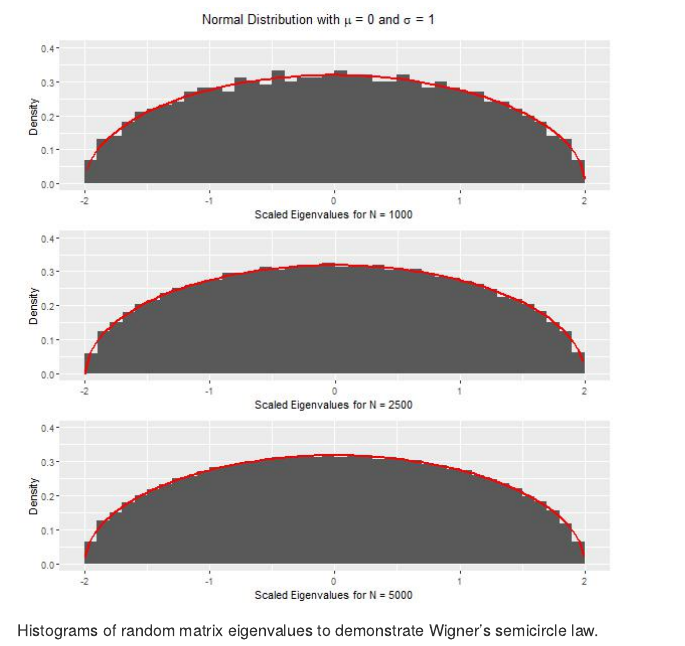
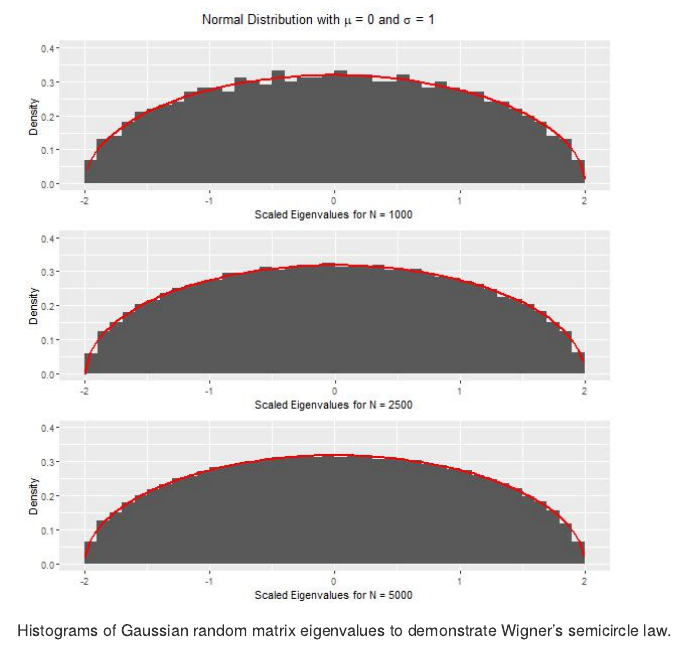
Before and after one commit to matthewwhite1/semicircledistr, an R Markdown document (README.Rmd): the page in a window 1100 px wide, from 5600 px down. Rendered offline with R 4.5, knitr and Pandoc, with nearby package versions; code that draws random numbers runs with fixed seeds of ours; badge pictures from the web are left out.

Commit message:
Slightly changed wording of README

```diff
--- a/README.Rmd
+++ b/README.Rmd
@@ -98,4 +98,4 @@ in the Scripts folder.
 
 <p>&nbsp;</p>
 
-![Histograms of random matrix eigenvalues to demonstrate Wigner's semicircle law.](Plots/SemiLaw.jpeg)
+![Histograms of Gaussian random matrix eigenvalues to demonstrate Wigner's semicircle law.](Plots/SemiLaw.jpeg)
```
